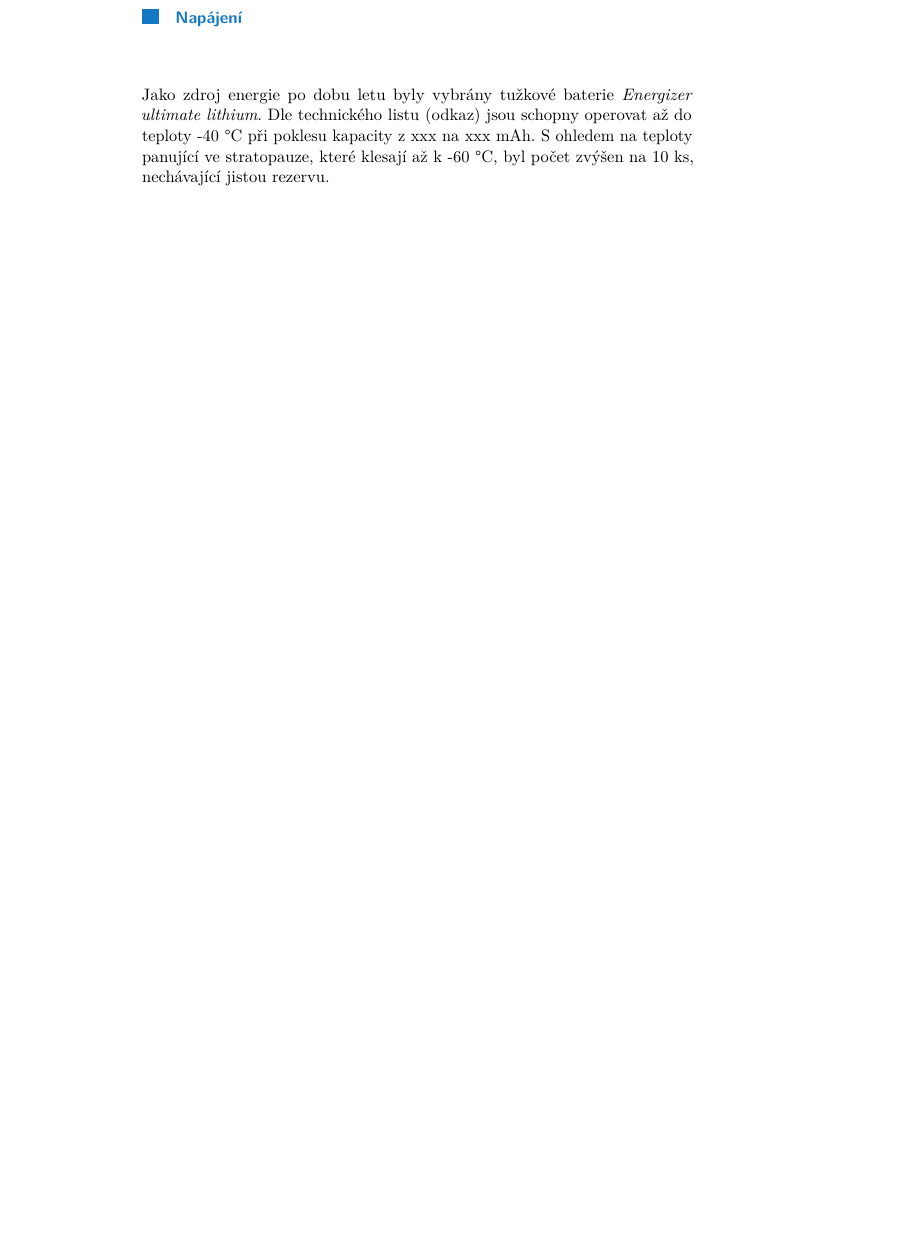
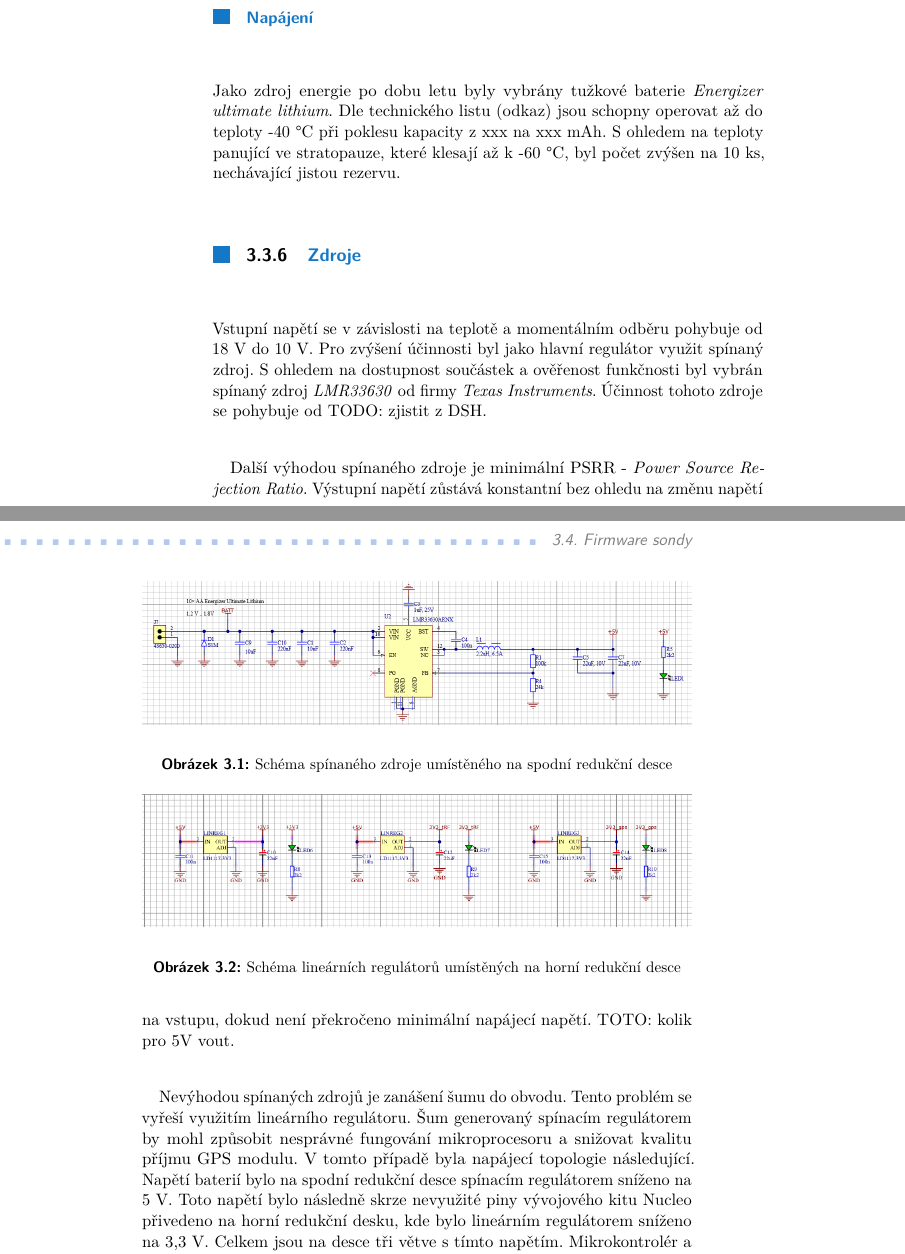
Before and after one commit to cviop/bk-text, a LaTeX thesis (ctutest.tex): part of page 17 of 29 before the commit and two parts of pages 16 and 17 of 31 after it, the two joined at a grey line, cut so that both start at the same text, the shorter picture padded with empty space. Compiled offline with pdfLaTeX.

Commit message:
zdrojová část, schémata

```diff
--- a/ctutest.tex
+++ b/ctutest.tex
@@ -171,4 +176,25 @@ tato práce ze zabývá...
+		\subsubsection{Napájení}
+		Jako zdroj energie po dobu letu byly vybrány tužkové baterie \textit{Energizer ultimate lithium}. Dle technického listu (odkaz) jsou schopny operovat až do teploty -40~°C při poklesu kapacity z xxx na xxx mAh. S ohledem na teploty panující ve stratopauze, které klesají až k -60~°C, byl počet zvýšen na 10 ks, nechávající jistou rezervu.
 
+		\subsection{Zdroje}
+		Vstupní napětí se v závislosti na teplotě a momentálním odběru pohybuje od 18~V do 10~V. Pro zvýšení účinnosti byl jako hlavní regulátor využit spínaný zdroj. S ohledem na dostupnost součástek a ověřenost funkčnosti byl vybrán spínaný zdroj \textit{LMR33630} od firmy \textit{Texas Instruments}. Účinnost tohoto zdroje se pohybuje od TODO: zjistit z DSH.
+
+		Další výhodou spínaného zdroje je minimální PSRR - \textit{Power Source Rejection Ratio}. Výstupní napětí zůstává konstantní bez ohledu na změnu napětí na vstupu, dokud není překročeno minimální napájecí napětí. TOTO: kolik pro 5V vout.
+
+		Nevýhodou spínaných zdrojů je zanášení šumu do obvodu. Tento problém se vyřeší využitím lineárního regulátoru. Šum generovaný spínacím regulátorem by mohl způsobit nesprávné fungování mikroprocesoru a snižovat kvalitu příjmu GPS modulu. V tomto případě byla napájecí topologie následující. Napětí baterií bylo na spodní redukční desce spínacím regulátorem sníženo na 5~V. Toto napětí bylo následně skrze nevyužité piny vývojového kitu Nucleo přivedeno na horní redukční desku, kde bylo lineárním regulátorem sníženo na 3,3~V. Celkem jsou na desce tři větve s tímto napětím. Mikrokontrolér a senzory mají vlastní větev. Další lineární regulátor napájí pouze GPS modul a třetí lineární regulátor je určen pro radiový vysílač. Díky tomu nebude docházet k poklesu napětí napájení ve zbytku přístroje při vysílání dat.
+
+		\begin{figure}
+			\centering
+			\includegraphics[width = \textwidth]{Figures/psu_bot.png}
+			\label{fig:psu:bot}
+			\caption{Schéma spínaného zdroje umístěného na spodní redukční desce}
+		\end{figure}
+		\begin{figure}
+			\centering
+			\includegraphics[width = \textwidth]{Figures/psu_top.png}
+			\label{fig:psu:bot}
+			\caption{Schéma lineárních regulátorů umístěných na horní redukční desce}
+		\end{figure}
 
 	\section{Firmware sondy}
 	Firmware pro mikroprocesor v sondě zajišťuje správné čtení dat ze senzorů, jejich zpracování. Dále je nutné načítání data z GPS modulu a jejich rozdělení na dané zprávy a bloky informací využívaných pro určení pozice v prostoru. Všechny získané informace je poté nutno sešít do zprávy poslané telemetrií na zem a uložit na externí paměť.
```
Also changed, not shown: Figures/psu_bot.PNG (added), Figures/psu_top.PNG (added), ctutest.pdf, ctutest.tex (10 more changed lines).
